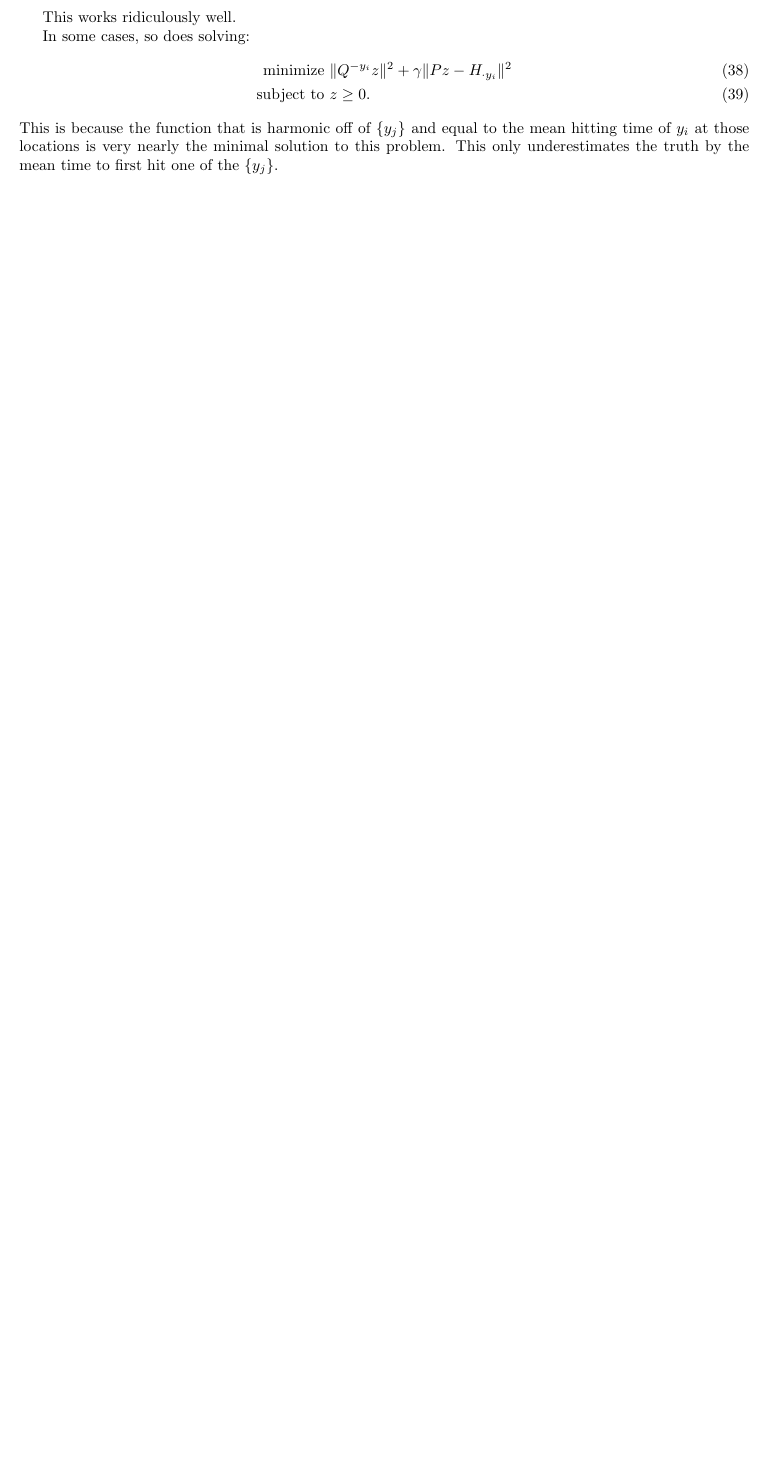
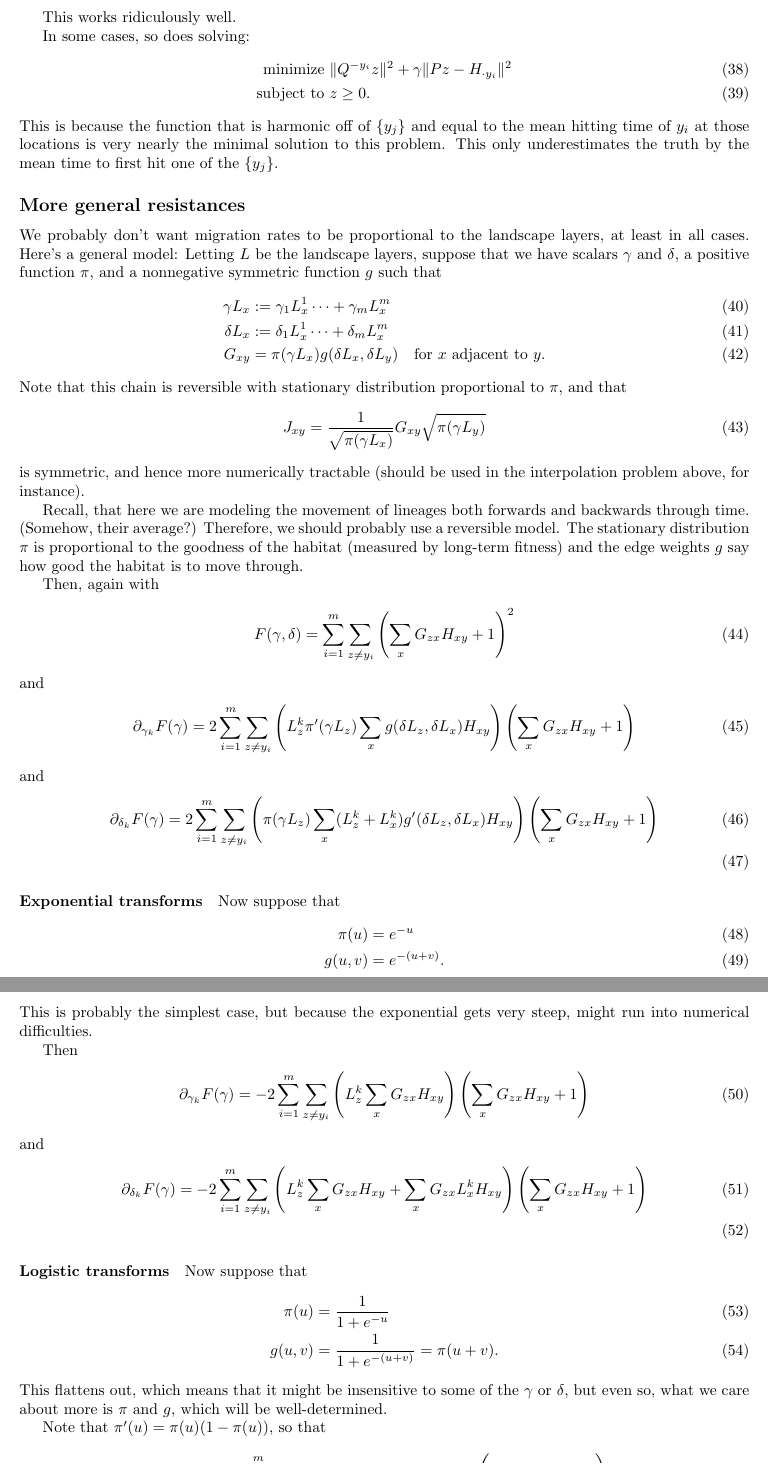
Before and after one commit to petrelharp/tortoisescape, a LaTeX document (resistance-optimization.tex): part of page 4 of 4 before the commit and two parts of pages 4 and 5 of 5 after it, the two joined at a grey line, cut so that both start at the same text, the shorter picture padded with empty space. Compiled offline with pdfLaTeX.

Commit message:
more general theory

```diff
--- a/resistance-optimization.tex
+++ b/resistance-optimization.tex
@@ -187,4 +187,95 @@ and equal to the mean hitting time of $y_i$ at those locations
 is very nearly the minimal solution to this problem.
 This only underestimates the truth by the mean time to first hit one of the $\{y_j\}$.
 
+
+
+
+%%%%%%%% %%%%%%%%%%%%
+\subsection*{More general resistances}
+
+We probably don't want migration rates to be proportional to the landscape layers,
+at least in all cases.
+Here's a general model:
+Letting $L$ be the landscape layers,
+suppose that we have scalars $\gamma$ and $\delta$, a positive function $\pi$, and a nonnegative symmetric function $g$ such that
+\begin{align}
+  \gamma L_x &:= \gamma_1 L^1_x \cdots + \gamma_m L^m_x  \\
+  \delta L_x &:= \delta_1 L^1_x \cdots + \delta_m L^m_x  \\
+  G_{xy} &= \pi( \gamma L_x ) g( \delta L_x, \delta L_y ) \quad \text{for $x$ adjacent to $y$.}
+\end{align}
+Note that this chain is reversible with stationary distribution proportional to $\pi$,
+and that
+\begin{align}
+  J_{xy} = \frac{1}{\sqrt{\pi(\gamma L_x)}} G_{xy} \sqrt{ \pi(\gamma L_y) }
+\end{align}
+is symmetric, and hence more numerically tractable (should be used in the interpolation problem above, for instance).
+
+Recall, that here we are modeling the movement of lineages both forwards and backwards through time.
+(Somehow, their average?)
+Therefore, we should probably use a reversible model.
+The stationary distribution $\pi$ is proportional to the goodness of the habitat
+(measured by long-term fitness)
+and the edge weights $g$ say how good the habitat is to move through.
+
+Then, again with
+\begin{align}
+  F(\gamma,\delta) = \sum_{i=1}^m \sum_{z \neq y_i} \left( \sum_x G_{zx} H_{xy} + 1 \right)^2
+\end{align}
+and
+\begin{align}
+  \partial_{\gamma_k} F(\gamma) &= 2 \sum_{i=1}^m \sum_{z \neq y_i} \left( L^k_z \pi'(\gamma L_z) \sum_x g(\delta L_z, \delta L_x) H_{xy}\right) \left( \sum_x G_{zx} H_{xy} + 1 \right)
+\end{align}
+and
+\begin{align}
+  \partial_{\delta_k} F(\gamma) &= 2 \sum_{i=1}^m \sum_{z \neq y_i} \left( \pi(\gamma L_z) \sum_x (L^k_z + L^k_x) g'(\delta L_z, \delta L_x) H_{xy}\right) \left( \sum_x G_{zx} H_{xy} + 1 \right)  \\
+\end{align}
+
+
+\paragraph{Exponential transforms}
+
+Now suppose that
+\begin{align}
+  \pi(u) &= e^{-u} \\
+  g(u,v) &= e^{-(u+v)} .
+\end{align}
+This is probably the simplest case, but because the exponential gets very steep,
+might run into numerical difficulties.
+
+Then
+\begin{align}
+  \partial_{\gamma_k} F(\gamma) &=
+    - 2 \sum_{i=1}^m \sum_{z \neq y_i}
+    \left( L^k_z \sum_x G_{zx} H_{xy}\right)
+    \left( \sum_x G_{zx} H_{xy} + 1 \right)
+\end{align}
+and
+\begin{align}
+  \partial_{\delta_k} F(\gamma) &=
+    - 2 \sum_{i=1}^m \sum_{z \neq y_i}
+    \left( L^k_z \sum_x G_{zx} H_{xy}
+      + \sum_x G_{zx} L^k_x H_{xy}\right)
+    \left( \sum_x G_{zx} H_{xy} + 1 \right)  \\
+\end{align}
+
+
+\paragraph{Logistic transforms}
+
+Now suppose that
+\begin{align}
+  \pi(u) &= \frac{1}{1+e^{-u}}  \\
+  g(u,v) &= \frac{1}{1+e^{-(u+v)}} = \pi(u+v) .
+\end{align}
+This flattens out, which means that it might be insensitive to some of the $\gamma$ or $\delta$,
+but even so, what we care about more is $\pi$ and $g$, which will be well-determined.
+
+Note that $\pi'(u) = \pi(u) (1-\pi(u))$,
+so that
+\begin{align}
+  \partial_{\gamma_k} F(\gamma) &= 2 \sum_{i=1}^m \sum_{z \neq y_i} \left( L^k_z (1-\pi(\gamma L_z)) G_{zx} H_{xy}\right) \left( \sum_x G_{zx} H_{xy} + 1 \right)
+\end{align}
+and
+\begin{align}
+  \partial_{\delta_k} F(\gamma) &= 2 \sum_{i=1}^m \sum_{z \neq y_i} \left( \sum_x (L^k_z + L^k_x) (1-\pi(\delta(L_z+L_x))) G_{zx} H_{xy}\right) \left( \sum_x G_{zx} H_{xy} + 1 \right)  \\
+\end{align}
+
 \end{document}
```
